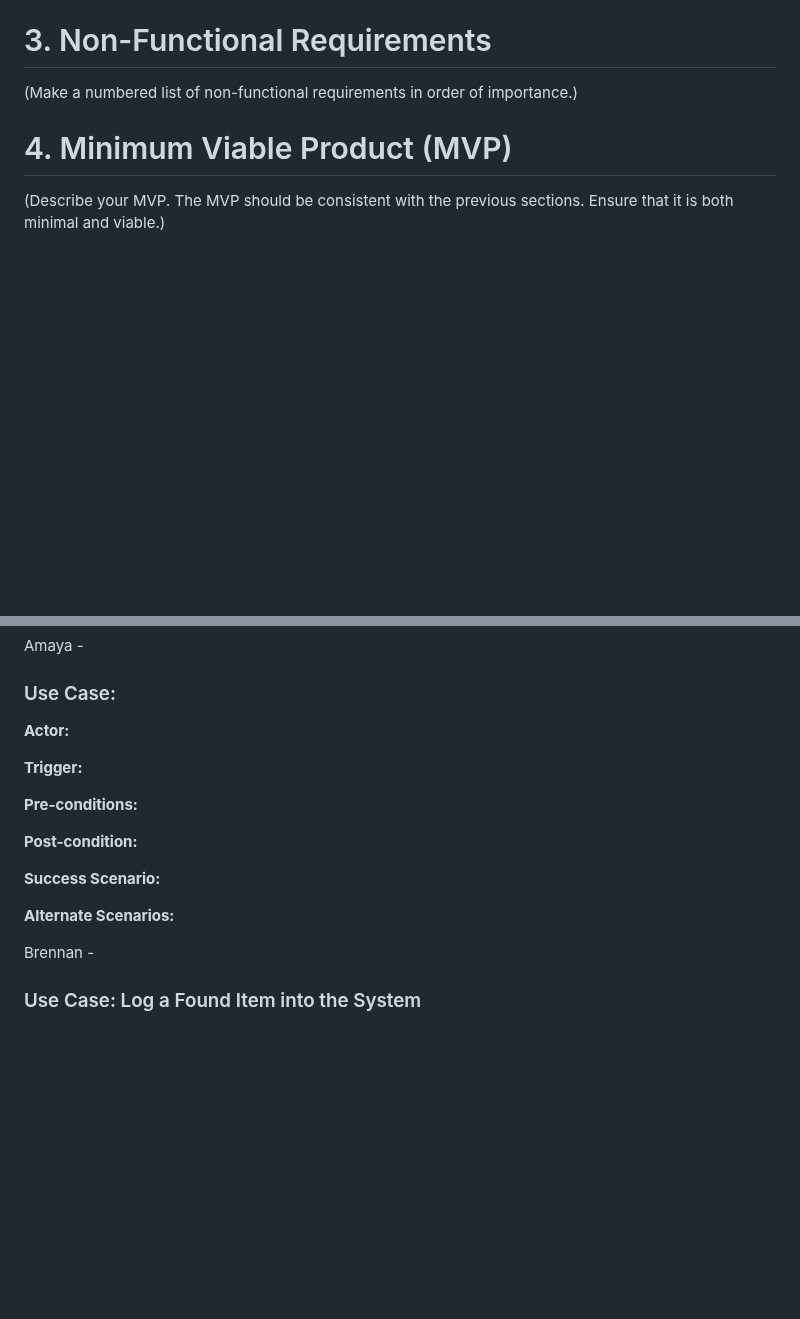
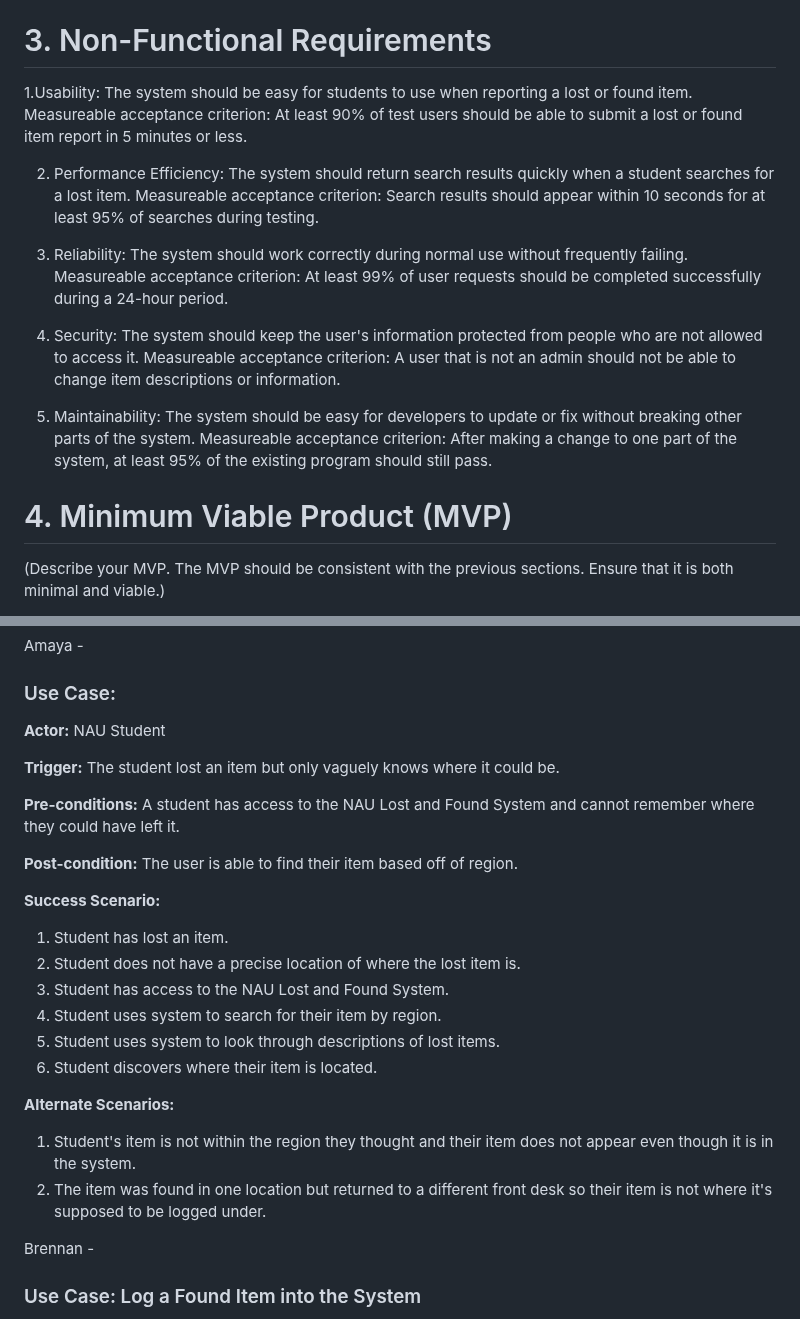
Before and after one commit to bs2863/CS386-Project-LostAndFound, a Markdown page: deliverables/D2.md, 2 parts joined by grey strips. Rendered like a GitHub page; blank space fills up the shorter version.

Commit message:
Update D2 use case and non-functional requirements

```diff
--- a/deliverables/D2.md
+++ b/deliverables/D2.md
@@ -27,7 +27,25 @@ Consumer Segment: NAU students who have lost personal belongings on NAU campus.
 (Create a numbered list of software requirements ordered by importance)
 
 # 3. Non-Functional Requirements
-(Make a numbered list of non-functional requirements in order of importance.)
+1.Usability: The system should be easy for students to use when reporting a lost or found item.
+Measureable acceptance criterion: At least 90% of test users should be able to submit a lost or found item report in 5 minutes or less.
+
+
+2. Performance Efficiency: The system should return search results quickly when a student searches for a lost item.
+Measureable acceptance criterion: Search results should appear within 10 seconds for at least 95% of searches during testing.
+
+
+3. Reliability: The system should work correctly during normal use without frequently failing.
+Measureable acceptance criterion: At least 99% of user requests should be completed successfully during a 24-hour period.
+
+
+4. Security: The system should keep the user's information protected from people who are not allowed to access it.
+Measureable acceptance criterion: A user that is not an admin should not be able to change item descriptions or information.
+
+
+5. Maintainability: The system should be easy for developers to update or fix without breaking other parts of the system.
+Measureable acceptance criterion: After making a change to one part of the system, at least 95% of the existing program should still pass.
+
 
 # 4. Minimum Viable Product (MVP)
 (Describe your MVP. The MVP should be consistent with the previous sections. Ensure that it is both minimal and viable.)
@@ -68,17 +86,30 @@ The claimed item is removed from the database and the student receives their ite
 
 Amaya -
 ### Use Case:
-**Actor:**
+**Actor:** NAU Student
 
-**Trigger:**
 
-**Pre-conditions:**
+**Trigger:** The student lost an item but only vaguely knows where it could be.
 
-**Post-condition:**
+
+**Pre-conditions:** A student has access to the NAU Lost and Found System and cannot remember where they could have left it.
+
+
+**Post-condition:** The user is able to find their item based off of region.
+
 
 **Success Scenario:**
+1. Student has lost an item.
+2. Student does not have a precise location of where the lost item is.
+3. Student has access to the NAU Lost and Found System.
+4. Student uses system to search for their item by region.
+5. Student uses system to look through descriptions of lost items.
+6. Student discovers where their item is located.
+
 
 **Alternate Scenarios:**
+1. Student's item is not within the region they thought and their item does not appear even though it is in the system.
+2. The item was found in one location but returned to a different front desk so their item is not where it's supposed to be logged under.
 
 
 Brennan -
```
